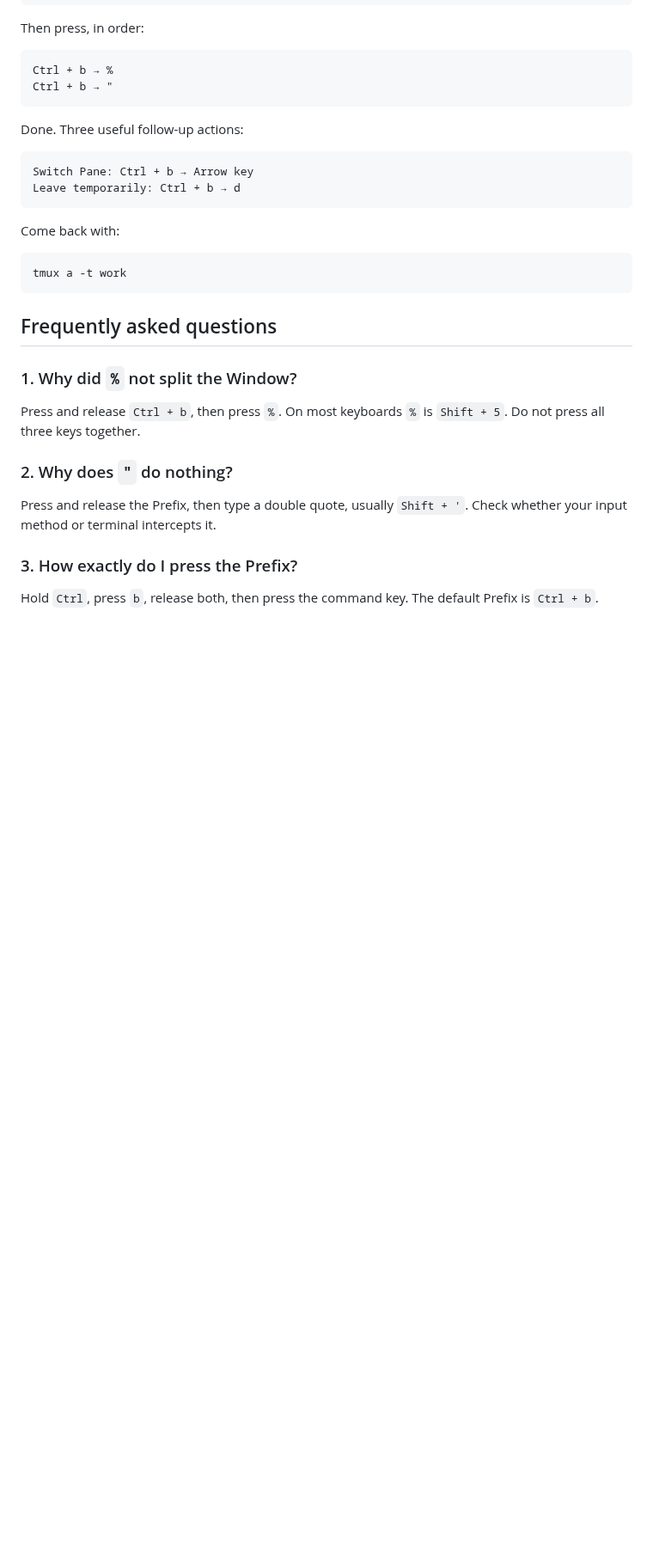
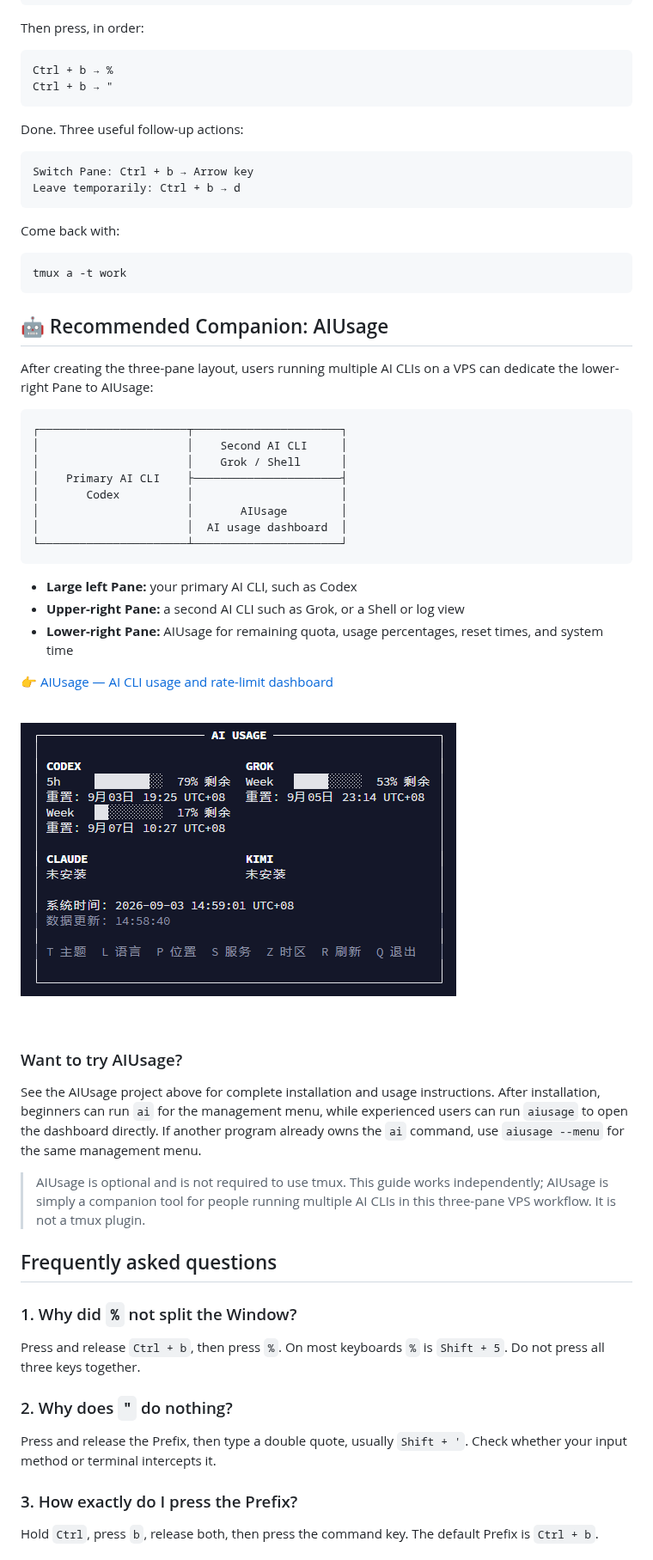
Before and after one commit to hyd1aa/tmux-3-pane-guide, a Markdown page: README_EN.md, the part around one of its changes. Shown at 86% size. GitHub-like rendering; pictures changed too: docs/images/aiusage-preview.png (added); blank space fills up the shorter version.

Commit message:
Add AIUsage companion workflow

````diff
--- a/README_EN.md
+++ b/README_EN.md
@@ -449,6 +451,41 @@ Come back with:
 tmux a -t work
 ```
 
+<a id="aiusage-companion"></a>
+
+## 🤖 Recommended Companion: AIUsage
+
+After creating the three-pane layout, users running multiple AI CLIs on a VPS can dedicate the lower-right Pane to AIUsage:
+
+```text
+┌──────────────────────┬──────────────────────┐
+│                      │    Second AI CLI     │
+│                      │    Grok / Shell      │
+│    Primary AI CLI    ├──────────────────────┤
+│       Codex          │                      │
+│                      │       AIUsage        │
+│                      │  AI usage dashboard  │
+└──────────────────────┴──────────────────────┘
+```
+
+- **Large left Pane:** your primary AI CLI, such as Codex
+- **Upper-right Pane:** a second AI CLI such as Grok, or a Shell or log view
+- **Lower-right Pane:** AIUsage for remaining quota, usage percentages, reset times, and system time
+
+👉 [AIUsage — AI CLI usage and rate-limit dashboard](https://github.com/hyd1aa/aiusage)
+
+<br>
+
+[![AIUsage AI CLI usage dashboard](docs/images/aiusage-preview.png)](https://github.com/hyd1aa/aiusage)
+
+<br>
+
+### Want to try AIUsage?
+
+See the AIUsage project above for complete installation and usage instructions. After installation, beginners can run `ai` for the management menu, while experienced users can run `aiusage` to open the dashboard directly. If another program already owns the `ai` command, use `aiusage --menu` for the same management menu.
+
+> AIUsage is optional and is not required to use tmux. This guide works independently; AIUsage is simply a companion tool for people running multiple AI CLIs in this three-pane VPS workflow. It is not a tmux plugin.
+
 ## Frequently asked questions
 
 ### 1. Why did `%` not split the Window?
````
Also changed, not shown: other parts of README_EN.md (+2 -0 lines), README.md (+37 -0 lines).
